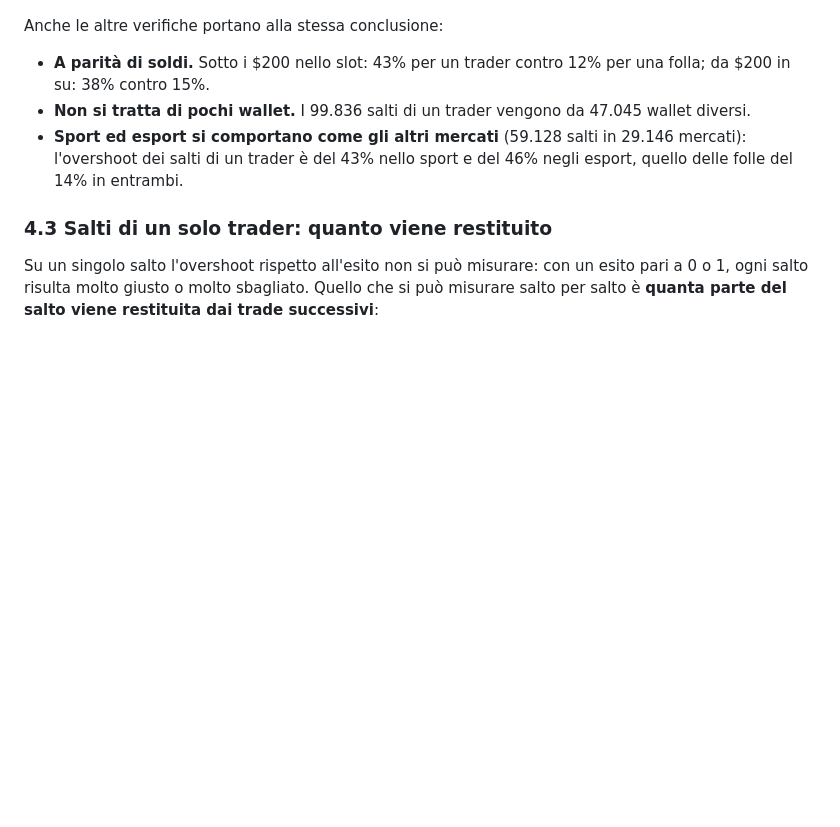
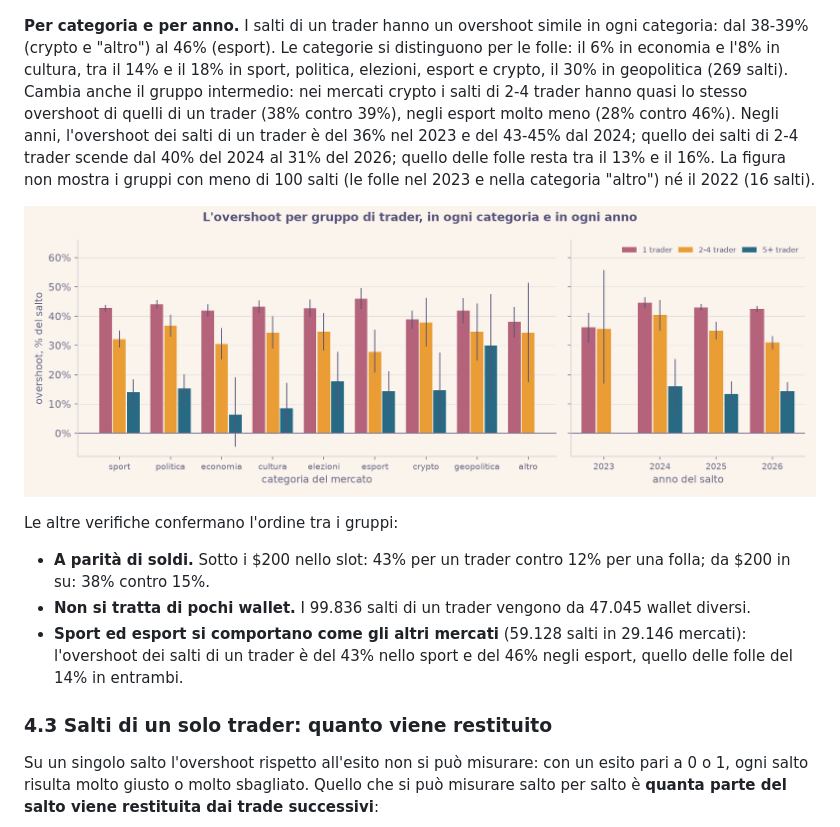
Before and after one commit to CrabGuy/PolymarketPriceJumpsAnalysis, a Markdown page: report/REPORT.md, the part around the change. GitHub-like rendering; pictures changed too: report/plots/f2_categories.png (added); blank space fills up the shorter version.

```diff
--- a/report/REPORT.md
+++ b/report/REPORT.md
@@ -184,7 +184,19 @@ di 10, 15 o 20 punti, in tutte e nove le combinazioni i salti di un trader hanno
 
 ![Lo stesso ordine per ogni definizione di salto](plots/f2_robustness.png)
 
-Anche le altre verifiche portano alla stessa conclusione:
+**Per categoria e per anno.** I salti di un trader hanno un overshoot simile in ogni categoria: dal
+38-39% (crypto e "altro") al 46% (esport). Le categorie si distinguono per le folle: il 6% in
+economia e l'8% in cultura, tra il 14% e il 18% in sport, politica, elezioni, esport e crypto, il
+30% in geopolitica (269 salti). Cambia anche il gruppo intermedio: nei mercati crypto i salti di
+2-4 trader hanno quasi lo stesso overshoot di quelli di un trader (38% contro 39%), negli esport
+molto meno (28% contro 46%). Negli anni, l'overshoot dei salti di un trader è del 36% nel 2023 e
+del 43-45% dal 2024; quello dei salti di 2-4 trader scende dal 40% del 2024 al 31% del 2026; quello
+delle folle resta tra il 13% e il 16%. La figura non mostra i gruppi con meno di 100 salti (le
+folle nel 2023 e nella categoria "altro") né il 2022 (16 salti).
+
+![L'overshoot per gruppo di trader, in ogni categoria e in ogni anno](plots/f2_categories.png)
+
+Le altre verifiche confermano l'ordine tra i gruppi:
 - **A parità di soldi.** Sotto i $200 nello slot: 43% per un trader contro 12% per una folla; da
   $200 in su: 38% contro 15%.
 - **Non si tratta di pochi wallet.** I 99.836 salti di un trader vengono da 47.045 wallet diversi.
```
Also changed, not shown: README.md (+2 -2 lines), 4 other files.
